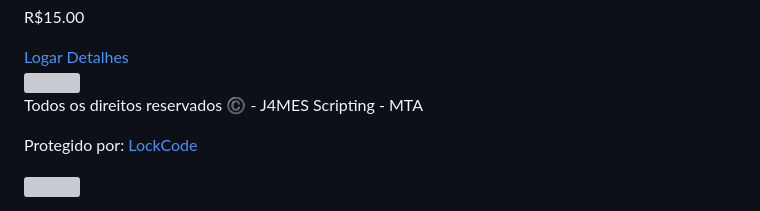
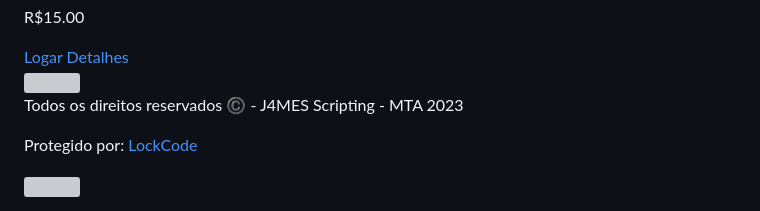
Before and after one commit to J4MESP1/jamesscripting, a Markdown page: README.md, the part around the change. Drawn GitHub-style; grey boxes are pictures that could not be loaded.

```diff
--- a/README.md
+++ b/README.md
@@ -121,7 +121,7 @@ LockCode!</p>
 <div class="row">
 <div class="col-md-12 text-center align-center bd">
 <img src="https://media.discordapp.net/attachments/1064986380972863689/1069661904441724979/logo_2.png?width=414&height=414">
-<p class="copy">Todos os direitos reservados ©️ - J4MES Scripting - MTA</p>
+<p class="copy">Todos os direitos reservados ©️ - J4MES Scripting - MTA 2023</p>
 </div>
 <div class="col-md-12 text-end align-center mt-4">
 <div class="row">
```
